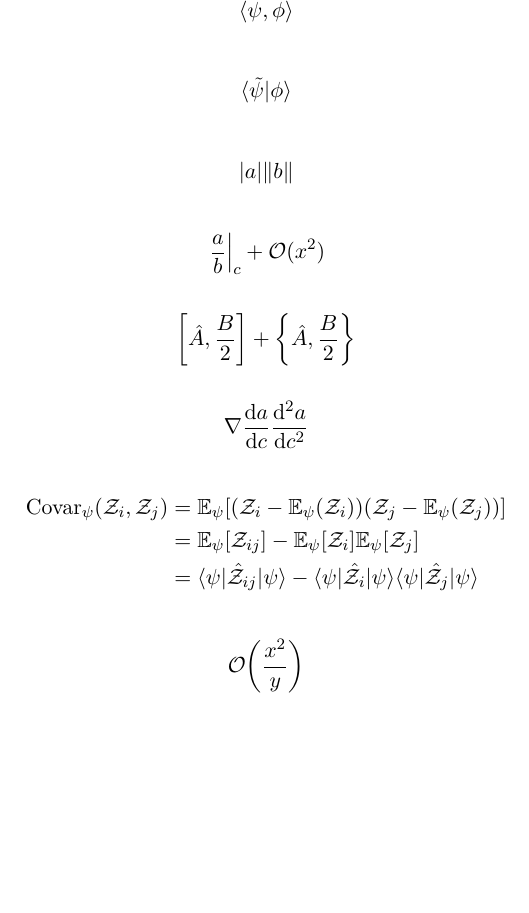
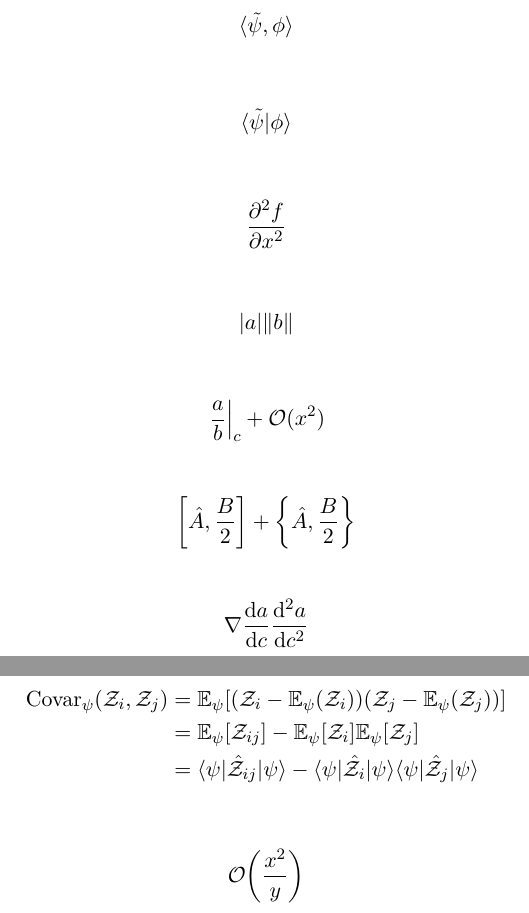
Before and after one commit to oneminimax/physicus, a LaTeX document (physicus.tex, which reads physicus.sty): part of the page before the commit and two parts of pages 1 and 2 of 2 after it, the two joined at a grey line, cut so that both start at the same text, the shorter picture padded with empty space. Compiled offline with pdfLaTeX.

Commit message:
Tests in comments

```diff
--- a/physicus.sty
+++ b/physicus.sty
@@ -12,6 +12,7 @@
 \end{pmatrix}}%
 \newcommand{\vb}[1]{\ensuremath{\mathbf{#1}}}%
 \newcommand{\vu}[1]{\ensuremath{\hat{\mathbf{#1}}}}%
+\newcommand{\vd}[1]{\ensuremath{\mathrm{#1}}}%
 
 \DeclarePairedDelimiterX\innerp[2]{\langle}{\rangle}{#1,#2}%
 
@@ -45,8 +46,30 @@
 
 \let\grad\nabla%
 \newcommand{\dd}{\mathrm{d}}%
+% \newcommand{\grad}{\nabla}%
 
-\def\dv{\@ifnextchar[{\dv@a}{\dv@b}}
+\let\bbrack=[ %
+\let\ebrack=] %
+
+% \DeclareRobustCommand{\ppdv}[1]{%
+% \@ifnextchar\bgroup{\@ppdv{#1}}{\@ppdv{}{#1}}}
+% \newcommand{\@ppdv}[2]{\frac{\partial#1}{\partial#2}}
+
+% \def\@ppdv{\@ifnextchar\bbrack{\pdv@a}{\pdv@b}}
+% \def\pdv@a[#1]#2#3{\mathchoice
+%   {\frac{\partial^{#1} #2}{\partial #3^{#1}}}%
+%   {\frac{\partial^{#1} #2}{\partial #3^{#1}}}%
+%   {\scriptstyle{\frac{\partial^{#1}#2}{\partial #3^{#1}}}}%
+%   {\scriptstyle{\frac{\partial^{#1}#2}{\partial #3^{#1}}}}%
+% }
+% \def\pdv@b#1#2{\mathchoice
+%   {\frac{\partial #1}{\partial #2}}%
+%   {{\frac{\partial #1}{\partial #2}}}%
+%   {\scriptstyle{\frac{\partial #1}{\partial #2}}}%
+%   {\scriptstyle{\frac{\partial #1}{\partial #2}}}
+% }
+
+\def\dv{\@ifnextchar\bbrack{\dv@a}{\dv@b}}
 \def\dv@a[#1]#2#3{\mathchoice
   {\frac{\dd^{#1} #2}{\dd #3^{#1}}}%
   {\frac{\dd^{#1} #2}{\dd #3^{#1}}}%
@@ -60,7 +83,7 @@
   {\scriptstyle{\frac{\dd #1}{\dd #2}}}
 }
 
-  \def\pdv{\@ifnextchar[{\pdv@a}{\pdv@b}}
+\def\pdv{\@ifnextchar\bbrack{\pdv@a}{\pdv@b}}
 \def\pdv@a[#1]#2#3{\mathchoice
   {\frac{\partial^{#1} #2}{\partial #3^{#1}}}%
   {\frac{\partial^{#1} #2}{\partial #3^{#1}}}%
--- a/physicus.tex
+++ b/physicus.tex
@@ -31,6 +35,10 @@
 
 \begin{align*}
   \braket{\tilde{\psi}}{\phi}
+\end{align*}
+
+\begin{align*}
+  \pdv[2]{f}{x}
 \end{align*}
 
 \begin{align*}
```
Also changed, not shown: physicus.pdf, physicus.tex (4 more changed lines), 1 other file. Lines whose indentation alone changed are shown as unchanged.
